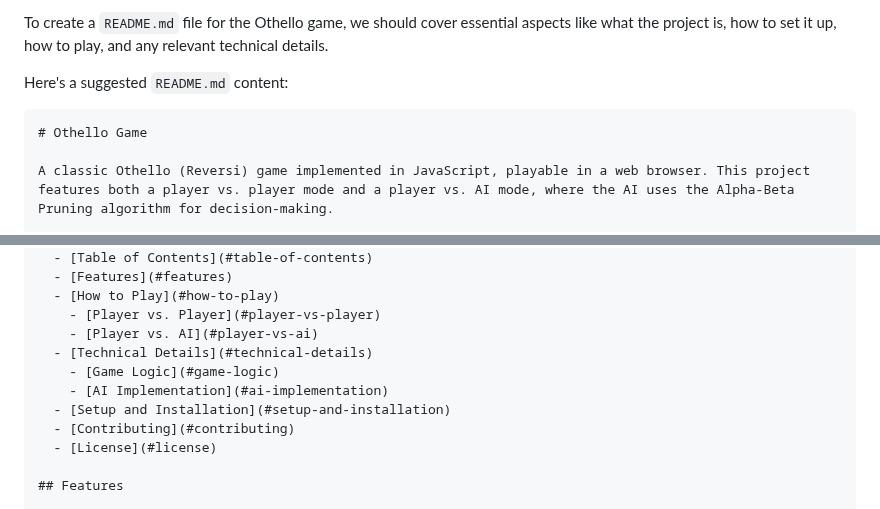
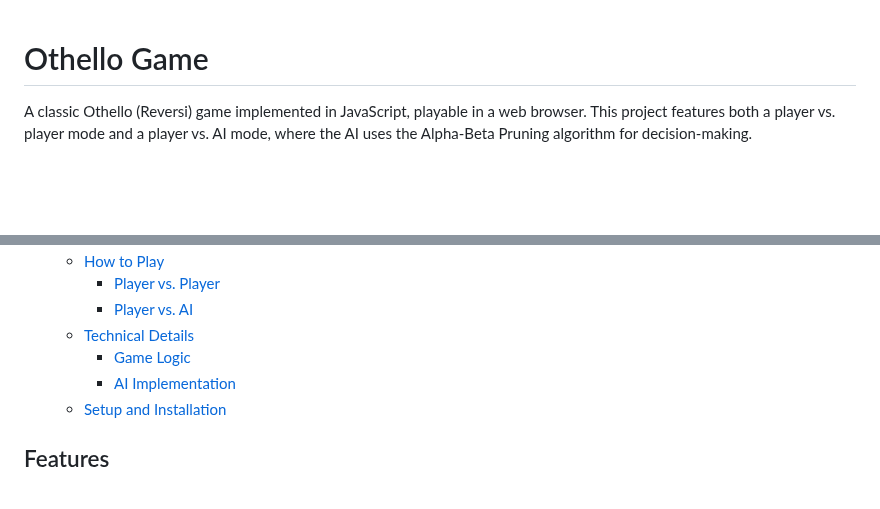
Before and after one commit to ethnn-b/Othello-Implementation-AB-Pruning, a Markdown page: README.md, 2 parts joined by grey strips. GitHub-like rendering; blank space fills up the shorter version.

`````diff
--- a/README.md
+++ b/README.md
@@ -1,8 +1,6 @@
-To create a `README.md` file for the Othello game, we should cover essential aspects like what the project is, how to set it up, how to play, and any relevant technical details.
 
-Here's a suggested `README.md` content:
 
-````markdown
+
 # Othello Game
 
 A classic Othello (Reversi) game implemented in JavaScript, playable in a web browser. This project features both a player vs. player mode and a player vs. AI mode, where the AI uses the Alpha-Beta Pruning algorithm for decision-making.
@@ -19,8 +17,7 @@ A classic Othello (Reversi) game implemented in JavaScript, playable in a web br
     - [Game Logic](#game-logic)
     - [AI Implementation](#ai-implementation)
   - [Setup and Installation](#setup-and-installation)
-  - [Contributing](#contributing)
-  - [License](#license)
+
 
 ## Features
 
`````
